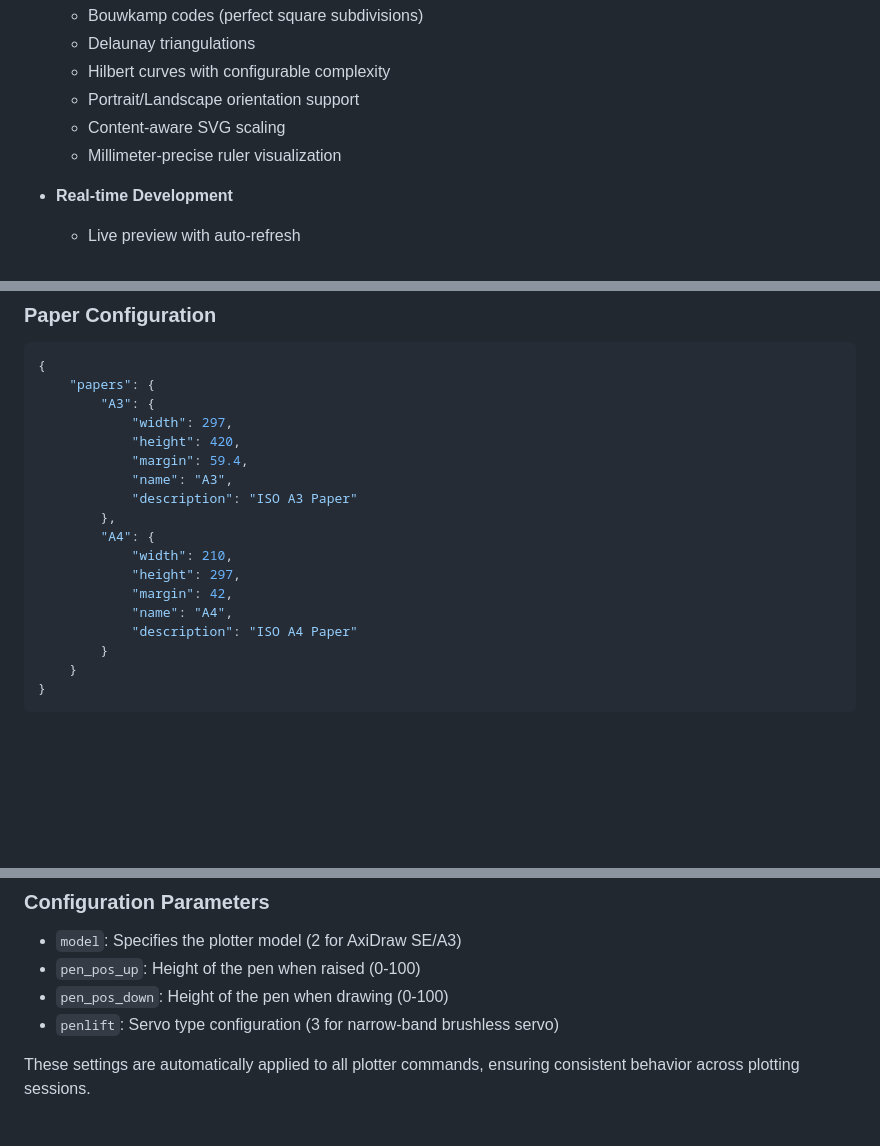
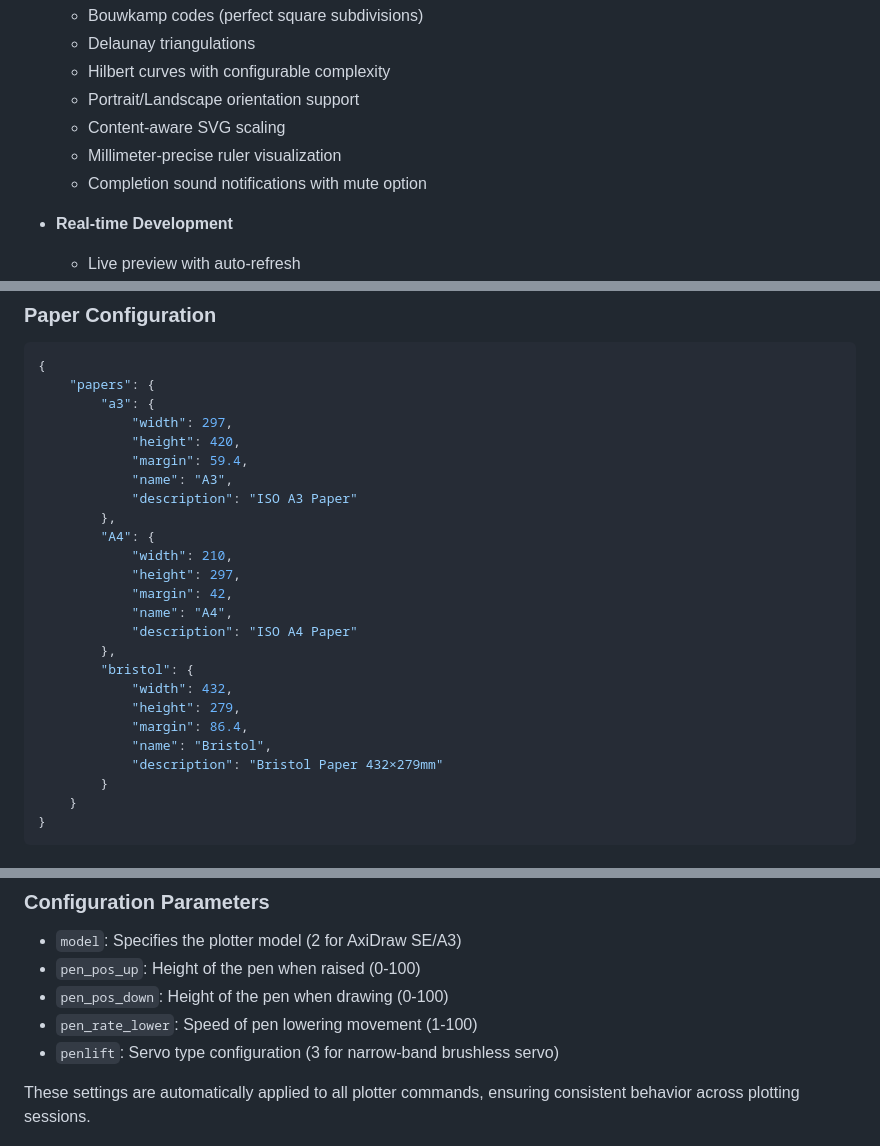
Before and after one commit to sdjayna/super-duper-octo-robot, a Markdown page: README.md, 3 parts joined by grey strips. GitHub-like rendering; blank space fills up the shorter version.

Commit message:
docs: Update CHANGELOG and README with new features and paper sizes

````diff
--- a/README.md
+++ b/README.md
@@ -49,6 +49,7 @@ The project is optimized for two specific pen types:
   - Portrait/Landscape orientation support
   - Content-aware SVG scaling
   - Millimeter-precise ruler visualization
+  - Completion sound notifications with mute option
 
 - **Real-time Development**
   - Live preview with auto-refresh
@@ -158,7 +159,7 @@ The project includes specific support for the AxiDraw SE/A3 plotter through `plo
 ```json
 {
     "papers": {
-        "A3": {
+        "a3": {
             "width": 297,
             "height": 420,
             "margin": 59.4,
@@ -171,6 +172,13 @@ The project includes specific support for the AxiDraw SE/A3 plotter through `plo
             "margin": 42,
             "name": "A4",
             "description": "ISO A4 Paper"
+        },
+        "bristol": {
+            "width": 432,
+            "height": 279,
+            "margin": 86.4,
+            "name": "Bristol",
+            "description": "Bristol Paper 432×279mm"
         }
     }
 }
@@ -193,6 +201,7 @@ PLOTTER_CONFIGS = {
 - `model`: Specifies the plotter model (2 for AxiDraw SE/A3)
 - `pen_pos_up`: Height of the pen when raised (0-100)
 - `pen_pos_down`: Height of the pen when drawing (0-100)
+- `pen_rate_lower`: Speed of pen lowering movement (1-100)
 - `penlift`: Servo type configuration (3 for narrow-band brushless servo)
 
 These settings are automatically applied to all plotter commands, ensuring consistent behavior across plotting sessions.
````
Also changed, not shown: CHANGELOG.md (+16 -0 lines).
